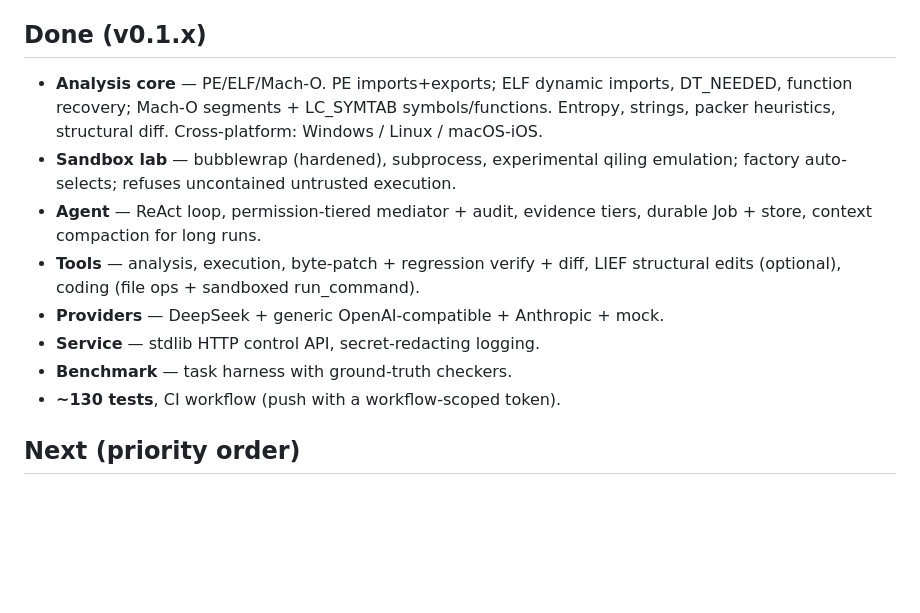
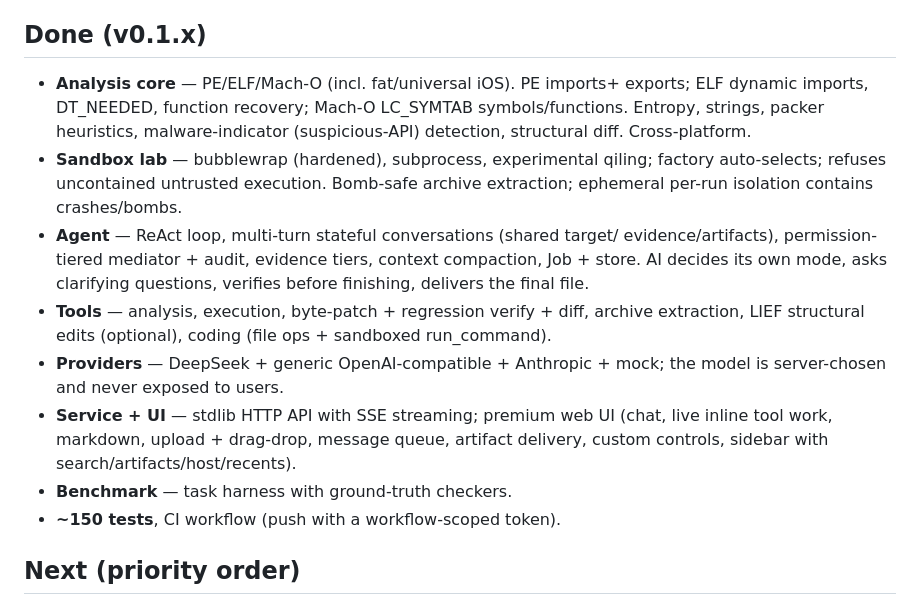
Before and after one commit to maykano-dev/Reverse-AI, a Markdown page: docs/ROADMAP.md, the part around the change. Drawn GitHub-style; blank space fills up the shorter version.

Commit message:
docs: reflect web UI, multi-turn, delivery, and hostile-input handling
Update CLAUDE.md + ROADMAP to capture the current state: premium streaming web
UI, stateful multi-turn conversations, autonomous mode + clarifying questions +
final-file delivery, bomb-safe archives, malware-indicator detection, and the
invisible model.

Co-Authored-By: Claude Opus 4.8 <noreply@anthropic.com>

```diff
--- a/docs/ROADMAP.md
+++ b/docs/ROADMAP.md
@@ -4,20 +4,27 @@ A living map of what exists and what comes next. Update it as milestones land.
 
 ## Done (v0.1.x)
 
-- **Analysis core** — PE/ELF/Mach-O. PE imports+exports; ELF dynamic imports,
-  DT_NEEDED, function recovery; Mach-O segments + LC_SYMTAB symbols/functions.
-  Entropy, strings, packer heuristics, structural diff. Cross-platform:
-  Windows / Linux / macOS-iOS.
-- **Sandbox lab** — bubblewrap (hardened), subprocess, experimental qiling
-  emulation; factory auto-selects; refuses uncontained untrusted execution.
-- **Agent** — ReAct loop, permission-tiered mediator + audit, evidence tiers,
-  durable Job + store, context compaction for long runs.
+- **Analysis core** — PE/ELF/Mach-O (incl. fat/universal iOS). PE imports+
+  exports; ELF dynamic imports, DT_NEEDED, function recovery; Mach-O LC_SYMTAB
+  symbols/functions. Entropy, strings, packer heuristics, malware-indicator
+  (suspicious-API) detection, structural diff. Cross-platform.
+- **Sandbox lab** — bubblewrap (hardened), subprocess, experimental qiling;
+  factory auto-selects; refuses uncontained untrusted execution. Bomb-safe
+  archive extraction; ephemeral per-run isolation contains crashes/bombs.
+- **Agent** — ReAct loop, multi-turn stateful conversations (shared target/
+  evidence/artifacts), permission-tiered mediator + audit, evidence tiers,
+  context compaction, Job + store. AI decides its own mode, asks clarifying
+  questions, verifies before finishing, delivers the final file.
 - **Tools** — analysis, execution, byte-patch + regression verify + diff,
-  LIEF structural edits (optional), coding (file ops + sandboxed run_command).
-- **Providers** — DeepSeek + generic OpenAI-compatible + Anthropic + mock.
-- **Service** — stdlib HTTP control API, secret-redacting logging.
+  archive extraction, LIEF structural edits (optional), coding (file ops +
+  sandboxed run_command).
+- **Providers** — DeepSeek + generic OpenAI-compatible + Anthropic + mock; the
+  model is server-chosen and never exposed to users.
+- **Service + UI** — stdlib HTTP API with SSE streaming; premium web UI (chat,
+  live inline tool work, markdown, upload + drag-drop, message queue, artifact
+  delivery, custom controls, sidebar with search/artifacts/host/recents).
 - **Benchmark** — task harness with ground-truth checkers.
-- **~130 tests**, CI workflow (push with a workflow-scoped token).
+- **~150 tests**, CI workflow (push with a workflow-scoped token).
 
 ## Next (priority order)
 
```
Also changed, not shown: CLAUDE.md (+9 -1 lines).
